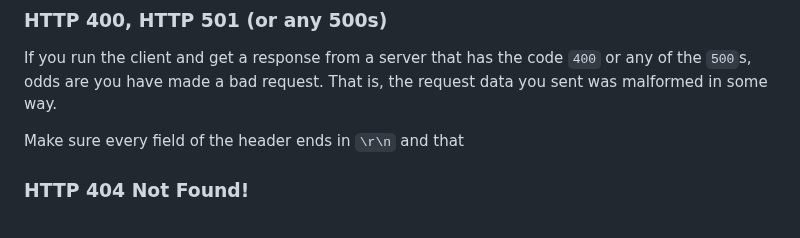
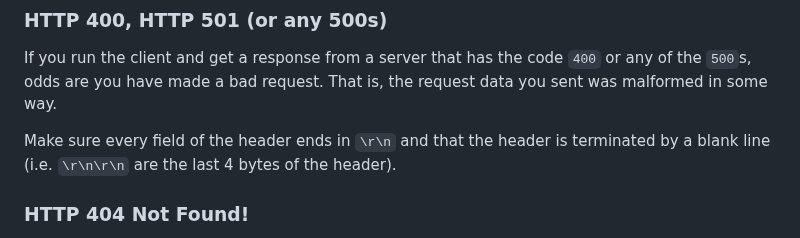
Before and after one commit to beejjorgensen/bgnet0, a Markdown page: src/bgnet0_part_0500_projecthttp.md, the part around the change. GitHub-like rendering.

Commit message:
complete incomplete sentence

```diff
--- a/src/bgnet0_part_0500_projecthttp.md
+++ b/src/bgnet0_part_0500_projecthttp.md
@@ -444,7 +444,9 @@ If you run the client and get a response from a server that has the code
 `400` or any of the `500`s, odds are you have made a bad request. That
 is, the request data you sent was malformed in some way.
 
-Make sure every field of the header ends in `\r\n` and that
+Make sure every field of the header ends in `\r\n` and that the header
+is terminated by a blank line (i.e. `\r\n\r\n` are the last 4 bytes of
+the header).
 
 ### HTTP 404 Not Found!
 
```
